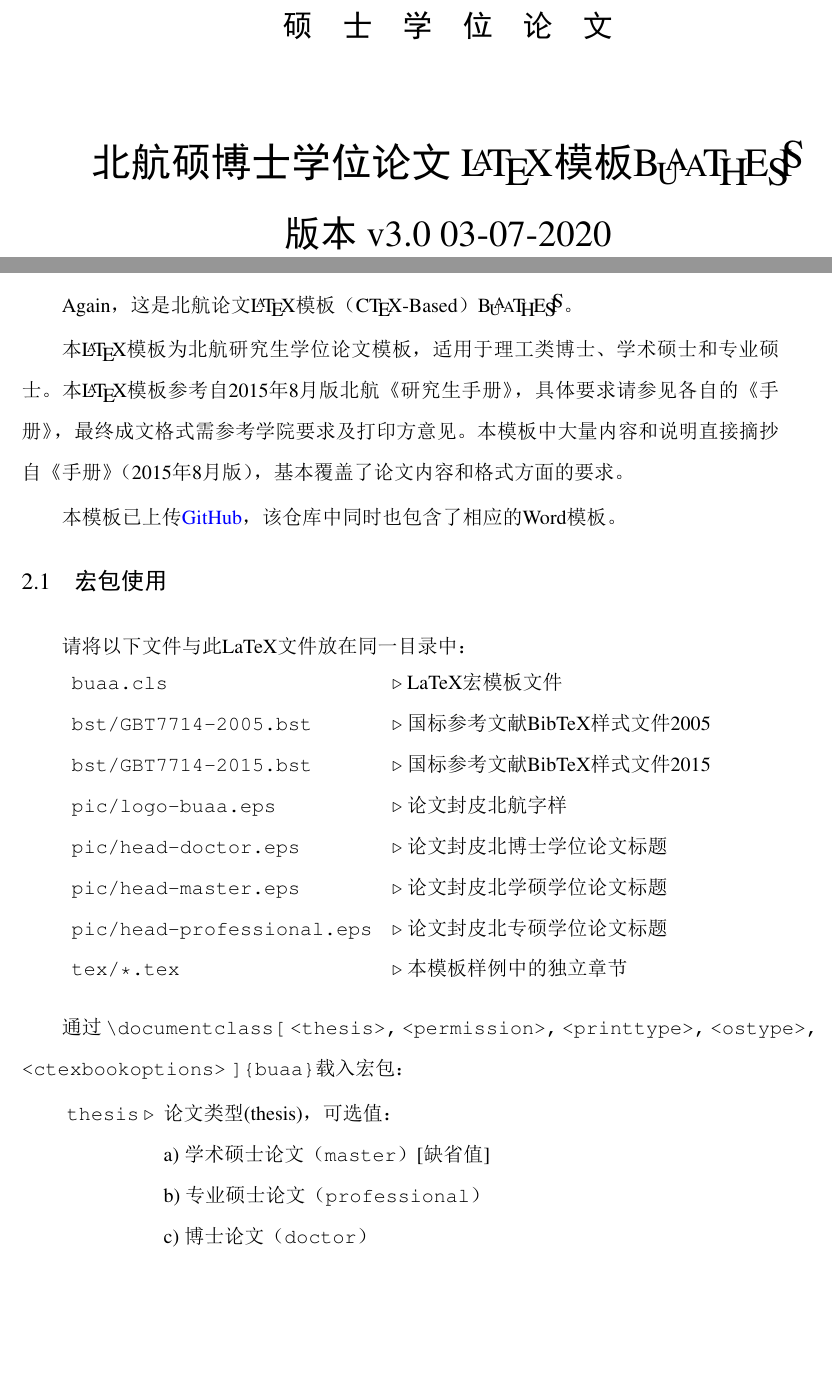
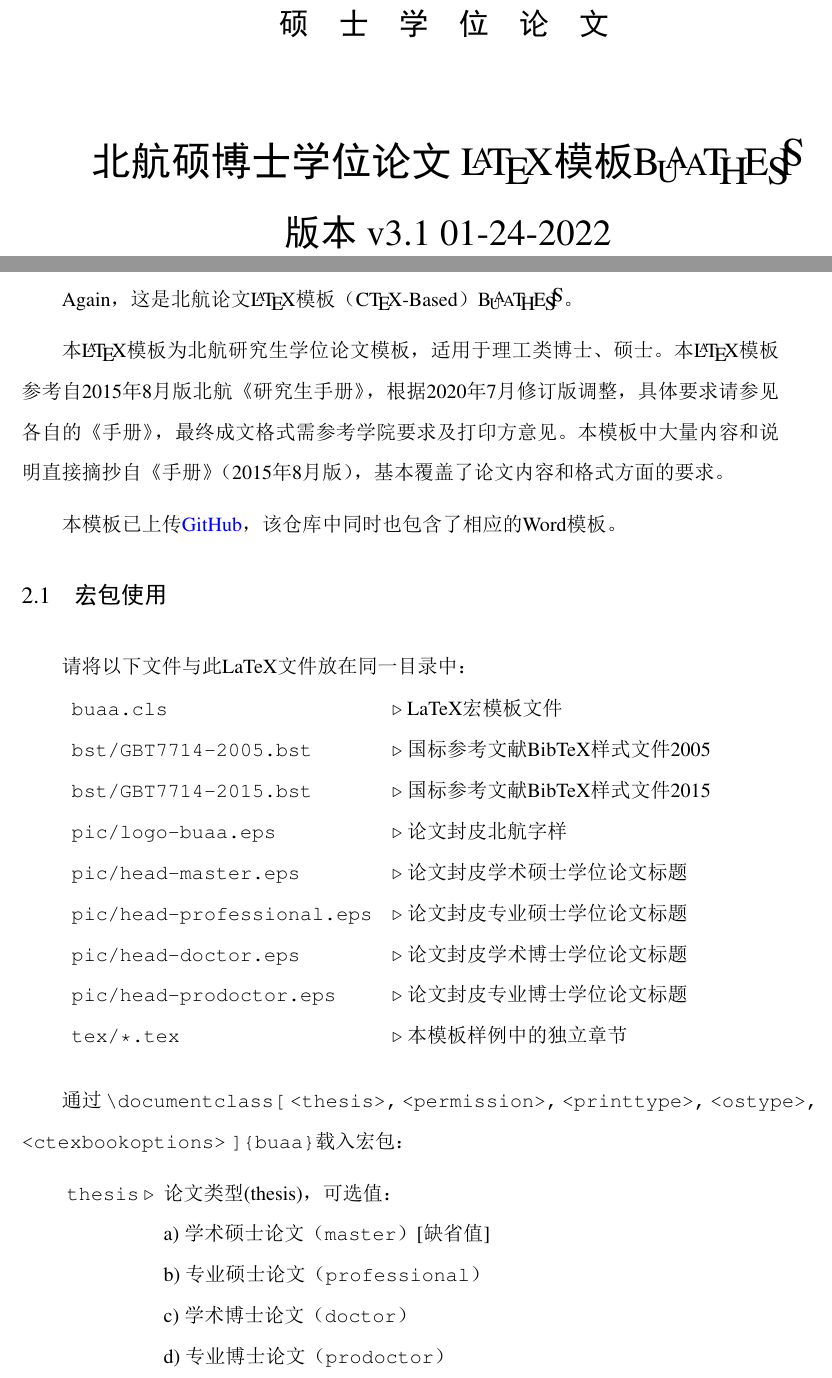
Before and after one commit to CheckBoxStudio/BUAAThesis, a LaTeX thesis (Template.tex, which reads buaa.cls, tex/chap_instruction.tex, tex/chap_intro.tex): two parts of pages 5 and 22 of 42, joined at a grey line, cut so that both start at the same text, the shorter picture padded with empty space. The pictures show the PDF file Template.pdf that the author committed with the source.

Commit message:
add prodoctor

```diff
--- a/Template.tex
+++ b/Template.tex
@@ -163,7 +165,7 @@
 }
 % 关键字-{中文}{英文}
 \Keyword{%
-    北航，学位论文，博士，硕士，专业硕士，中文，\LaTeX{}模板，\BUAAThesis{}
+    北航，学位论文，博士，硕士，中文，\LaTeX{}模板，\BUAAThesis{}
   }{%
     News, BGR, Shark
 }
--- a/buaa.cls
+++ b/buaa.cls
@@ -613,7 +616,7 @@
   \fancyhead[CE]{\zihao{-5} \leftmark}
   \ifthenelse{\equal{\@thesis}{master} \OR \equal{\@thesis}{professional}}{%
       \fancyhead[CO]{\zihao{-5} 北京航空航天大学硕士学位论文}}{}
-  \ifthenelse{\equal{\@thesis}{doctor}}{%
+  \ifthenelse{\equal{\@thesis}{doctor} \OR \equal{\@thesis}{prodoctor}}{%
       \fancyhead[CO]{\zihao{-5} 北京航空航天大学博士学位论文}}{}
   \setcounter{page}{1}
 }
@@ -747,9 +751,10 @@
         \ifthenelse{\equal{\@thesis}{professional}}{%
          \makebox[11\ccwd][s]{硕士学位论文}}{
         \ifthenelse{\equal{\@thesis}{doctor}}{%
+          \makebox[11\ccwd][s]{博士学位论文}}{
+        \ifthenelse{\equal{\@thesis}{prodoctor}}{%
           \makebox[11\ccwd][s]{博士学位论文}}{}
-        }}
-
+        }}}
     }
 
     \vspace{50pt}
--- a/tex/chap_instruction.tex
+++ b/tex/chap_instruction.tex
@@ -4,7 +4,7 @@
 
 Again，这是北航论文\LaTeX{}模板（\CTeX{}-Based）\BUAAThesis{}。
 
-本\LaTeX{}模板为北航研究生学位论文模板，适用于理工类博士、学术硕士和专业硕士。本\LaTeX{}模板参考自2015年8月版北航《研究生手册》，具体要求请参见各自的《手册》，最终成文格式需参考学院要求及打印方意见。本模板中大量内容和说明直接摘抄自《手册》（2015年8月版），基本覆盖了论文内容和格式方面的要求。
+本\LaTeX{}模板为北航研究生学位论文模板，适用于理工类博士、硕士。本\LaTeX{}模板参考自2015年8月版北航《研究生手册》，根据2020年7月修订版调整，具体要求请参见各自的《手册》，最终成文格式需参考学院要求及打印方意见。本模板中大量内容和说明直接摘抄自《手册》（2015年8月版），基本覆盖了论文内容和格式方面的要求。
 
 本模板已上传\href{https://github.com/CheckBoxStudio/BUAAThesis}{GitHub}，该仓库中同时也包含了相应的Word模板。
 
@@ -18,9 +18,10 @@
  \verb|bst/GBT7714-2005.bst|      & $\triangleright$ 国标参考文献BibTeX样式文件2005 \\
  \verb|bst/GBT7714-2015.bst|      & $\triangleright$ 国标参考文献BibTeX样式文件2015 \\
  \verb|pic/logo-buaa.eps|         & $\triangleright$ 论文封皮北航字样 \\
- \verb|pic/head-doctor.eps|       & $\triangleright$ 论文封皮北博士学位论文标题\\
- \verb|pic/head-master.eps|       & $\triangleright$ 论文封皮北学硕学位论文标题 \\
- \verb|pic/head-professional.eps| & $\triangleright$ 论文封皮北专硕学位论文标题\\
+ \verb|pic/head-master.eps|       & $\triangleright$ 论文封皮学术硕士学位论文标题\\
+ \verb|pic/head-professional.eps| & $\triangleright$ 论文封皮专业硕士学位论文标题\\
+ \verb|pic/head-doctor.eps|       & $\triangleright$ 论文封皮学术博士学位论文标题\\
+ \verb|pic/head-prodoctor.eps|    & $\triangleright$ 论文封皮专业博士学位论文标题\\
  \verb|tex/*.tex|                 & $\triangleright$ 本模板样例中的独立章节\\
 \end{tabular}\\
 
@@ -29,7 +30,8 @@
   \item[{\tt thesis} $\triangleright$]  论文类型(thesis)，可选值：\\
     a) 学术硕士论文（\verb|master|）[缺省值]\\
     b) 专业硕士论文（\verb|professional|）\\
-    c) 博士论文（\verb|doctor|）
+    c) 学术博士论文（\verb|doctor|）\\
+    d) 专业博士论文（\verb|prodoctor|）
   \item[{\tt permission} $\triangleright$] 密级(permission)，可选值： \\
     a) 公开（\verb|public|）[缺省值]\\
     b) 内部（\verb|privacy|）\\
--- a/tex/chap_intro.tex
+++ b/tex/chap_intro.tex
@@ -5,7 +5,7 @@
 
 大家好，这是北航论文\LaTeX{}模板（\CTeX{}-Based）---\BUAAThesis{}。
 
-\BUAAThesis{}为北航研究生学位论文模板，适用于理工类博士、学术硕士和专业硕士。本\LaTeX{}模板参考自2015年8月版北航《研究生手册》（以下简称《手册》），具体要求请参见各自的《手册》，最终成文格式需参考学院要求及打印方意见。本模板中大量内容和说明直接摘抄自《手册》（2015年8月版），基本覆盖了论文内容和格式方面的要求。
+\BUAAThesis{}为北航研究生学位论文模板，适用于理工类博士、硕士。本\LaTeX{}模板参考自2015年8月版北航《研究生手册》（以下简称《手册》），根据2020年7月修订版调整，具体要求请参见各自的《手册》，最终成文格式需参考学院要求及打印方意见。本模板中大量内容和说明直接摘抄自《手册》（2015年8月版），基本覆盖了论文内容和格式方面的要求。
 
 文献著录BibTeX样式采用Haixing Hu开源的2005版参考文献著录BibTeX样式\href{https://github.com/Haixing-Hu/GBT7714-2005-BibTeX-Style}{GBT~7714-2005}及Zeping Lee开源的2015版参考文献著录BibTeX样式\href{https://github.com/zepinglee/gbt7714-bibtex-style}{GBT7714-2015}，在此感谢两位的开源分享。请自行选用：\\
 \verb|\Bib{bst/GBT7714-2005}{yourRefFile}|或\\
```
Also changed, not shown: ReadMe.md, Template.pdf, pic/head-prodoctor.eps (added), tex/chap_achievement.tex (line endings or trailing spaces), Template.tex (12 more changed lines), buaa.cls (27 more changed lines), tex/chap_intro.tex (2 more changed lines), 1 other file.
